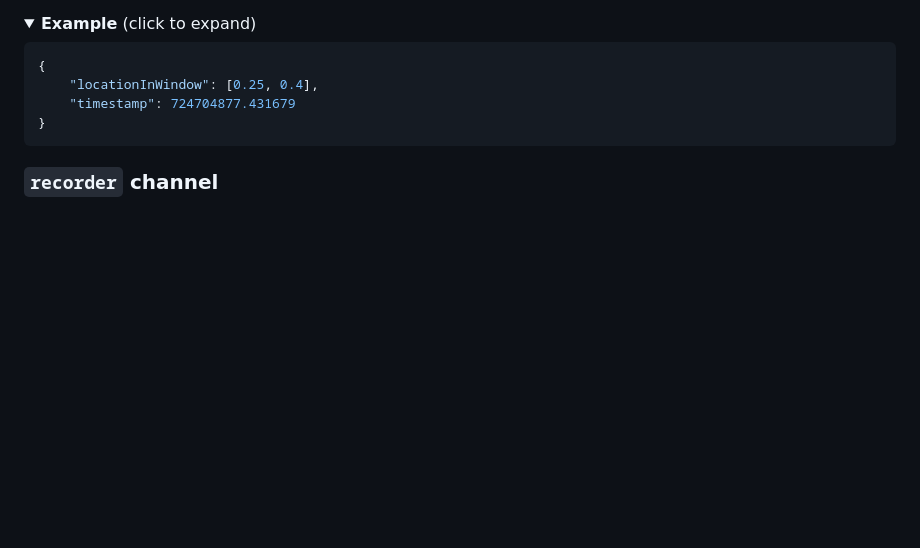
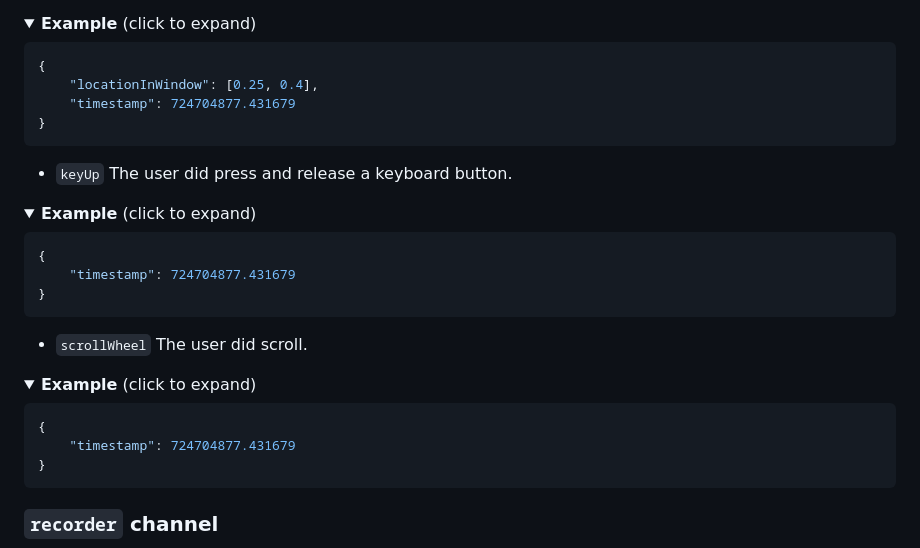
Before and after one commit to ReMyndAI/extensions, a Markdown page: README.md, the part around the change. Drawn GitHub-style; folded sections open; blank space fills up the shorter version.

Commit message:
add keyUp & scrollWheel events

````diff
--- a/README.md
+++ b/README.md
@@ -226,6 +226,28 @@ Below is a list of channels used to broadcast app-wide events. An extension may
 ```JSON
 {
     "locationInWindow": [0.25, 0.4],
+    "timestamp": 724704877.431679
+}
+```
+</details>
+
+* `keyUp` The user did press and release a keyboard button.
+<details>
+<summary><b>Example</b> (click to expand)</summary>
+
+```JSON
+{
+    "timestamp": 724704877.431679
+}
+```
+</details>
+
+* `scrollWheel` The user did scroll.
+<details>
+<summary><b>Example</b> (click to expand)</summary>
+
+```JSON
+{
     "timestamp": 724704877.431679
 }
 ```
````
